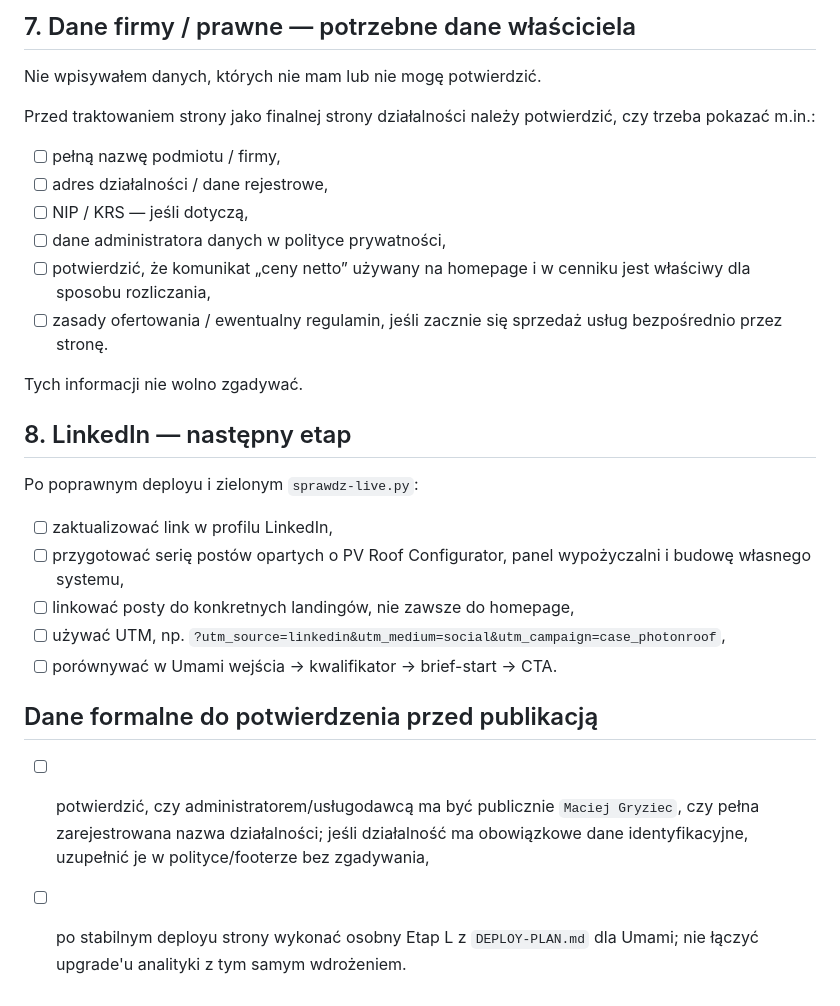
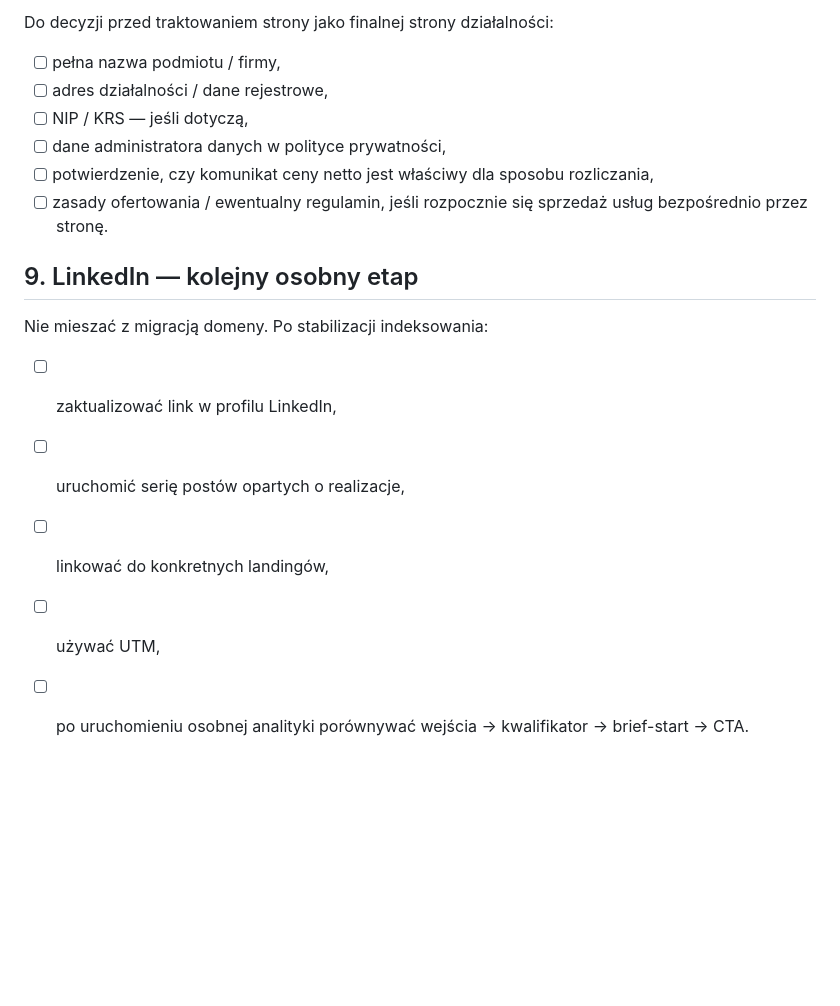
Before and after one commit to maciejgryziec/maciejgryziec-strona, a Markdown page: CHECKLIST-PRODUKCJA.md, the part around one of its changes. GitHub-like rendering; blank space fills up the shorter version.

```diff
--- a/CHECKLIST-PRODUKCJA.md
+++ b/CHECKLIST-PRODUKCJA.md
@@ -125,28 +124,17 @@ Po deployu:
 
-## 7. Dane firmy / prawne — potrzebne dane właściciela
-
-Nie wpisywałem danych, których nie mam lub nie mogę potwierdzić.
-
-Przed traktowaniem strony jako finalnej strony działalności należy potwierdzić, czy trzeba pokazać m.in.:
-- [ ] pełną nazwę podmiotu / firmy,
+Do decyzji przed traktowaniem strony jako finalnej strony działalności:
+- [ ] pełna nazwa podmiotu / firmy,
 - [ ] adres działalności / dane rejestrowe,
 - [ ] NIP / KRS — jeśli dotyczą,
 - [ ] dane administratora danych w polityce prywatności,
-- [ ] potwierdzić, że komunikat „ceny netto” używany na homepage i w cenniku jest właściwy dla sposobu rozliczania,
-- [ ] zasady ofertowania / ewentualny regulamin, jeśli zacznie się sprzedaż usług bezpośrednio przez stronę.
+- [ ] potwierdzenie, czy komunikat ceny netto jest właściwy dla sposobu rozliczania,
+- [ ] zasady ofertowania / ewentualny regulamin, jeśli rozpocznie się sprzedaż usług bezpośrednio przez stronę.
 
-Tych informacji nie wolno zgadywać.
+## 9. LinkedIn — kolejny osobny etap
 
-## 8. LinkedIn — następny etap
-
-Po poprawnym deployu i zielonym `sprawdz-live.py`:
+Nie mieszać z migracją domeny. Po stabilizacji indeksowania:
 - [ ] zaktualizować link w profilu LinkedIn,
-- [ ] przygotować serię postów opartych o PV Roof Configurator, panel wypożyczalni i budowę własnego systemu,
-- [ ] linkować posty do konkretnych landingów, nie zawsze do homepage,
-- [ ] używać UTM, np. `?utm_source=linkedin&utm_medium=social&utm_campaign=case_photonroof`,
-- [ ] porównywać w Umami wejścia → kwalifikator → brief-start → CTA.
-
-## Dane formalne do potwierdzenia przed publikacją
-
-- [ ] potwierdzić, czy administratorem/usługodawcą ma być publicznie `Maciej Gryziec`, czy pełna zarejestrowana nazwa działalności; jeśli działalność ma obowiązkowe dane identyfikacyjne, uzupełnić je w polityce/footerze bez zgadywania,
-- [ ] po stabilnym deployu strony wykonać osobny Etap L z `DEPLOY-PLAN.md` dla Umami; nie łączyć upgrade'u analityki z tym samym wdrożeniem.
+- [ ] uruchomić serię postów opartych o realizacje,
+- [ ] linkować do konkretnych landingów,
+- [ ] używać UTM,
+- [ ] po uruchomieniu osobnej analityki porównywać wejścia → kwalifikator → brief-start → CTA.
```
Also changed, not shown: other parts of CHECKLIST-PRODUKCJA.md (+95 -96 lines).
